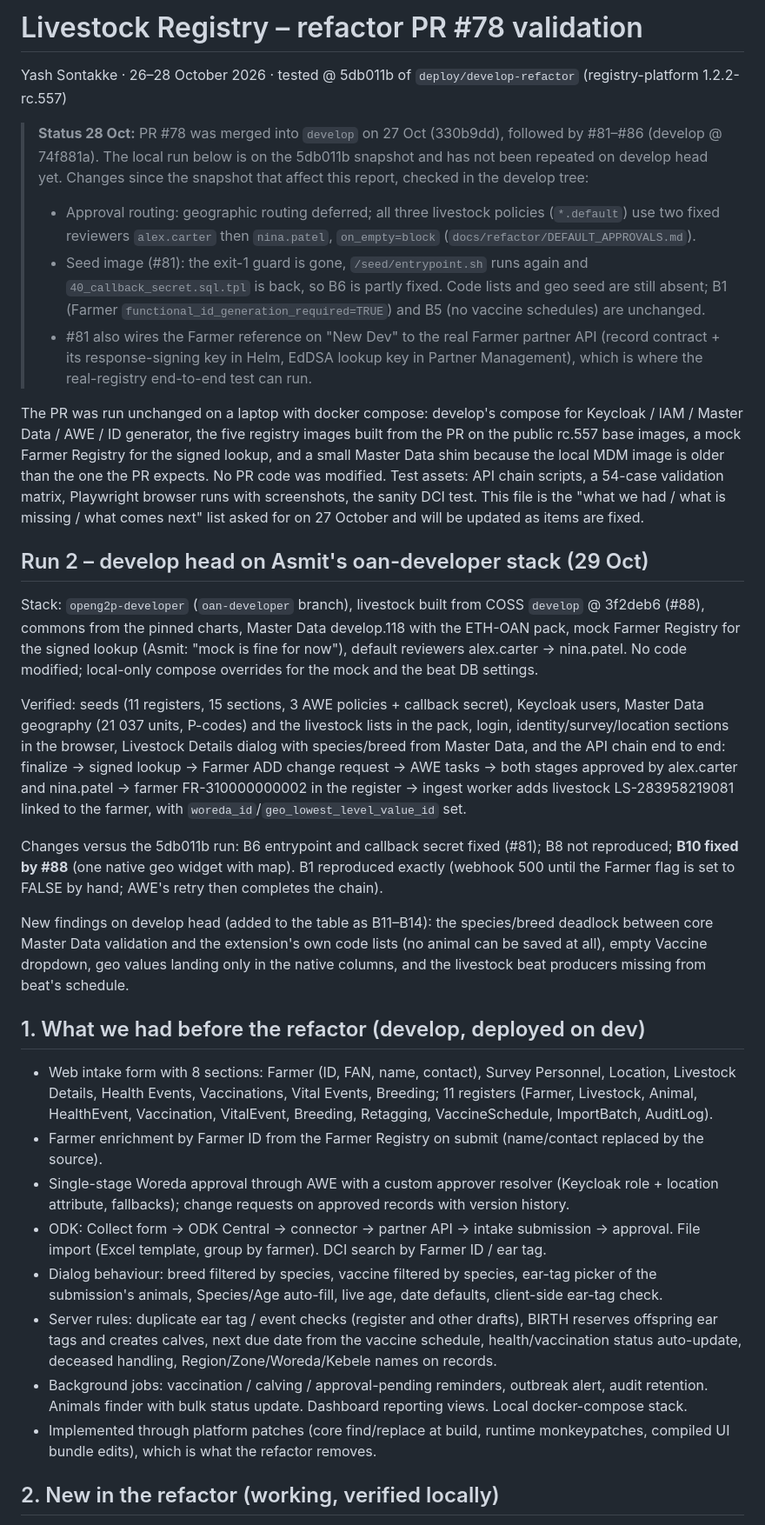
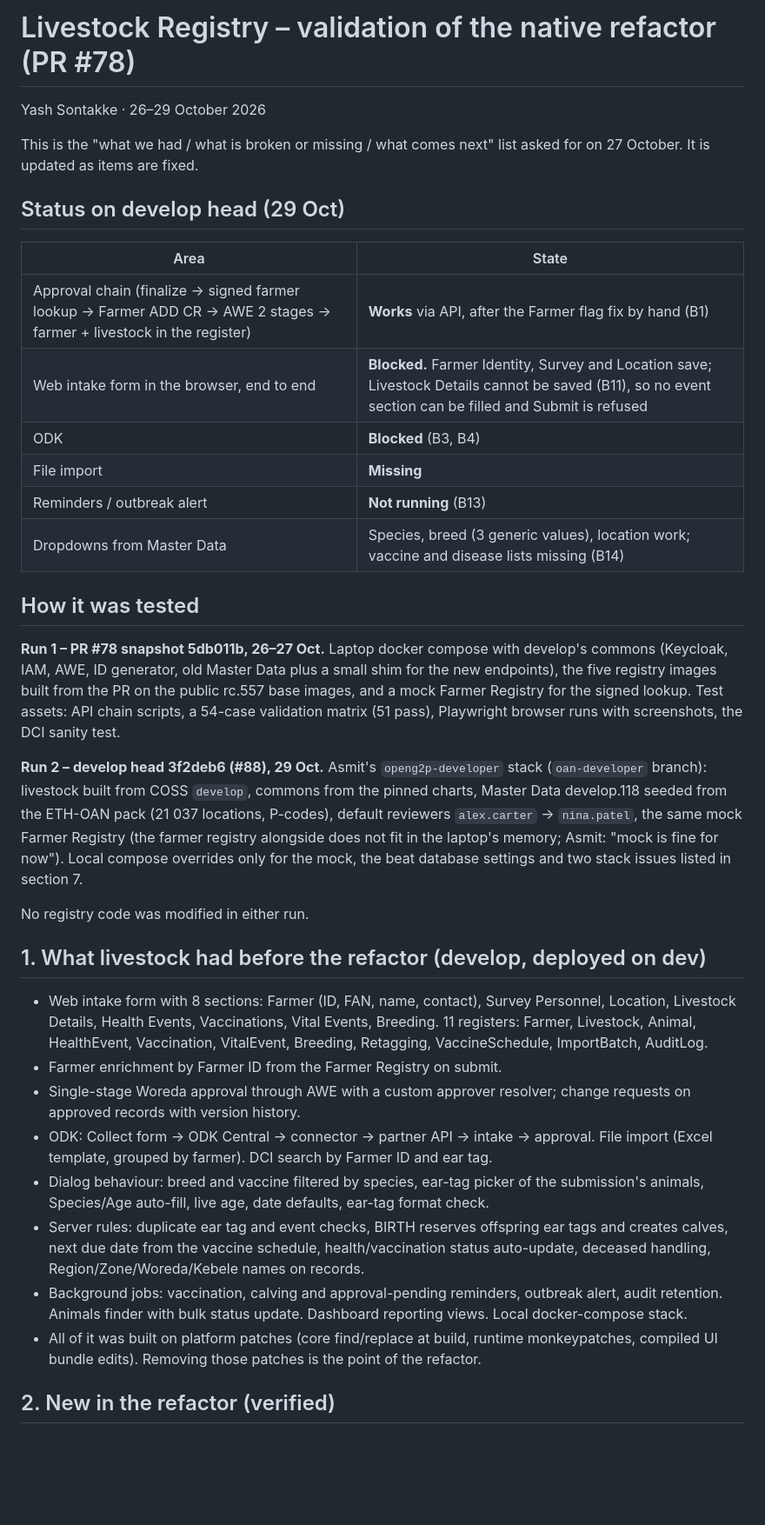
Before and after one commit to Centre-for-Open-Societal-Systems/livestock-registry, a Markdown page: docs/pr78-validation-livestock.md, the part around one of its changes. Shown at 87% size. GitHub-like rendering; blank space fills up the shorter version.

```diff
--- a/docs/pr78-validation-livestock.md
+++ b/docs/pr78-validation-livestock.md
@@ -1,34 +1,38 @@
-# Livestock Registry – refactor PR #78 validation
+# Livestock Registry – validation of the native refactor (PR #78)
 
-Yash Sontakke · 26–28 October 2026 · tested @ 5db011b of `deploy/develop-refactor` (registry-platform 1.2.2-rc.557)
+Yash Sontakke · 26–29 October 2026
 
-> **Status 28 Oct:** PR #78 was merged into `develop` on 27 Oct (330b9dd), followed by #81–#86 (develop @ 74f881a). The local run below is on the 5db011b snapshot and has not been repeated on develop head yet. Changes since the snapshot that affect this report, checked in the develop tree:
-> - Approval routing: geographic routing deferred; all three livestock policies (`*.default`) use two fixed reviewers `alex.carter` then `nina.patel`, `on_empty=block` (`docs/refactor/DEFAULT_APPROVALS.md`).
-> - Seed image (#81): the exit-1 guard is gone, `/seed/entrypoint.sh` runs again and `40_callback_secret.sql.tpl` is back, so B6 is partly fixed. Code lists and geo seed are still absent; B1 (Farmer `functional_id_generation_required=TRUE`) and B5 (no vaccine schedules) are unchanged.
-> - #81 also wires the Farmer reference on "New Dev" to the real Farmer partner API (record contract + its response-signing key in Helm, EdDSA lookup key in Partner Management), which is where the real-registry end-to-end test can run.
+This is the "what we had / what is broken or missing / what comes next" list asked for on 27 October. It is updated as items are fixed.
 
-The PR was run unchanged on a laptop with docker compose: develop's compose for Keycloak / IAM / Master Data / AWE / ID generator, the five registry images built from the PR on the public rc.557 base images, a mock Farmer Registry for the signed lookup, and a small Master Data shim because the local MDM image is older than the one the PR expects. No PR code was modified. Test assets: API chain scripts, a 54-case validation matrix, Playwright browser runs with screenshots, the sanity DCI test. This file is the "what we had / what is missing / what comes next" list asked for on 27 October and will be updated as items are fixed.
+## Status on develop head (29 Oct)
 
-## Run 2 – develop head on Asmit's oan-developer stack (29 Oct)
+| Area | State |
+|---|---|
+| Approval chain (finalize → signed farmer lookup → Farmer ADD CR → AWE 2 stages → farmer + livestock in the register) | **Works** via API, after the Farmer flag fix by hand (B1) |
+| Web intake form in the browser, end to end | **Blocked.** Farmer Identity, Survey and Location save; Livestock Details cannot be saved (B11), so no event section can be filled and Submit is refused |
+| ODK | **Blocked** (B3, B4) |
+| File import | **Missing** |
+| Reminders / outbreak alert | **Not running** (B13) |
+| Dropdowns from Master Data | Species, breed (3 generic values), location work; vaccine and disease lists missing (B14) |
 
-Stack: `openg2p-developer` (`oan-developer` branch), livestock built from COSS `develop` @ 3f2deb6 (#88), commons from the pinned charts, Master Data develop.118 with the ETH-OAN pack, mock Farmer Registry for the signed lookup (Asmit: "mock is fine for now"), default reviewers alex.carter → nina.patel. No code modified; local-only compose overrides for the mock and the beat DB settings.
+## How it was tested
 
-Verified: seeds (11 registers, 15 sections, 3 AWE policies + callback secret), Keycloak users, Master Data geography (21 037 units, P-codes) and the livestock lists in the pack, login, identity/survey/location sections in the browser, Livestock Details dialog with species/breed from Master Data, and the API chain end to end: finalize → signed lookup → Farmer ADD change request → AWE tasks → both stages approved by alex.carter and nina.patel → farmer FR-310000000002 in the register → ingest worker adds livestock LS-283958219081 linked to the farmer, with `woreda_id`/`geo_lowest_level_value_id` set.
+**Run 1 – PR #78 snapshot 5db011b, 26–27 Oct.** Laptop docker compose with develop's commons (Keycloak, IAM, AWE, ID generator, old Master Data plus a small shim for the new endpoints), the five registry images built from the PR on the public rc.557 base images, and a mock Farmer Registry for the signed lookup. Test assets: API chain scripts, a 54-case validation matrix (51 pass), Playwright browser runs with screenshots, the DCI sanity test.
 
-Changes versus the 5db011b run: B6 entrypoint and callback secret fixed (#81); B8 not reproduced; **B10 fixed by #88** (one native geo widget with map). B1 reproduced exactly (webhook 500 until the Farmer flag is set to FALSE by hand; AWE's retry then completes the chain).
+**Run 2 – develop head 3f2deb6 (#88), 29 Oct.** Asmit's `openg2p-developer` stack (`oan-developer` branch): livestock built from COSS `develop`, commons from the pinned charts, Master Data develop.118 seeded from the ETH-OAN pack (21 037 locations, P-codes), default reviewers `alex.carter` → `nina.patel`, the same mock Farmer Registry (the farmer registry alongside does not fit in the laptop's memory; Asmit: "mock is fine for now"). Local compose overrides only for the mock, the beat database settings and two stack issues listed in section 7.
 
-New findings on develop head (added to the table as B11–B14): the species/breed deadlock between core Master Data validation and the extension's own code lists (no animal can be saved at all), empty Vaccine dropdown, geo values landing only in the native columns, and the livestock beat producers missing from beat's schedule.
+No registry code was modified in either run.
 
-## 1. What we had before the refactor (develop, deployed on dev)
+## 1. What livestock had before the refactor (develop, deployed on dev)
 
-- Web intake form with 8 sections: Farmer (ID, FAN, name, contact), Survey Personnel, Location, Livestock Details, Health Events, Vaccinations, Vital Events, Breeding; 11 registers (Farmer, Livestock, Animal, HealthEvent, Vaccination, VitalEvent, Breeding, Retagging, VaccineSchedule, ImportBatch, AuditLog).
-- Farmer enrichment by Farmer ID from the Farmer Registry on submit (name/contact replaced by the source).
-- Single-stage Woreda approval through AWE with a custom approver resolver (Keycloak role + location attribute, fallbacks); change requests on approved records with version history.
-- ODK: Collect form → ODK Central → connector → partner API → intake submission → approval. File import (Excel template, group by farmer). DCI search by Farmer ID / ear tag.
-- Dialog behaviour: breed filtered by species, vaccine filtered by species, ear-tag picker of the submission's animals, Species/Age auto-fill, live age, date defaults, client-side ear-tag check.
-- Server rules: duplicate ear tag / event checks (register and other drafts), BIRTH reserves offspring ear tags and creates calves, next due date from the vaccine schedule, health/vaccination status auto-update, deceased handling, Region/Zone/Woreda/Kebele names on records.
-- Background jobs: vaccination / calving / approval-pending reminders, outbreak alert, audit retention. Animals finder with bulk status update. Dashboard reporting views. Local docker-compose stack.
-- Implemented through platform patches (core find/replace at build, runtime monkeypatches, compiled UI bundle edits), which is what the refactor removes.
+- Web intake form with 8 sections: Farmer (ID, FAN, name, contact), Survey Personnel, Location, Livestock Details, Health Events, Vaccinations, Vital Events, Breeding. 11 registers: Farmer, Livestock, Animal, HealthEvent, Vaccination, VitalEvent, Breeding, Retagging, VaccineSchedule, ImportBatch, AuditLog.
+- Farmer enrichment by Farmer ID from the Farmer Registry on submit.
+- Single-stage Woreda approval through AWE with a custom approver resolver; change requests on approved records with version history.
+- ODK: Collect form → ODK Central → connector → partner API → intake → approval. File import (Excel template, grouped by farmer). DCI search by Farmer ID and ear tag.
+- Dialog behaviour: breed and vaccine filtered by species, ear-tag picker of the submission's animals, Species/Age auto-fill, live age, date defaults, ear-tag format check.
+- Server rules: duplicate ear tag and event checks, BIRTH reserves offspring ear tags and creates calves, next due date from the vaccine schedule, health/vaccination status auto-update, deceased handling, Region/Zone/Woreda/Kebele names on records.
+- Background jobs: vaccination, calving and approval-pending reminders, outbreak alert, audit retention. Animals finder with bulk status update. Dashboard reporting views. Local docker-compose stack.
+- All of it was built on platform patches (core find/replace at build, runtime monkeypatches, compiled UI bundle edits). Removing those patches is the point of the refactor.
 
-## 2. New in the refactor (working, verified locally)
+## 2. New in the refactor (verified)
 
```
Also changed, not shown: other parts of docs/pr78-validation-livestock.md (+57 -47 lines).
